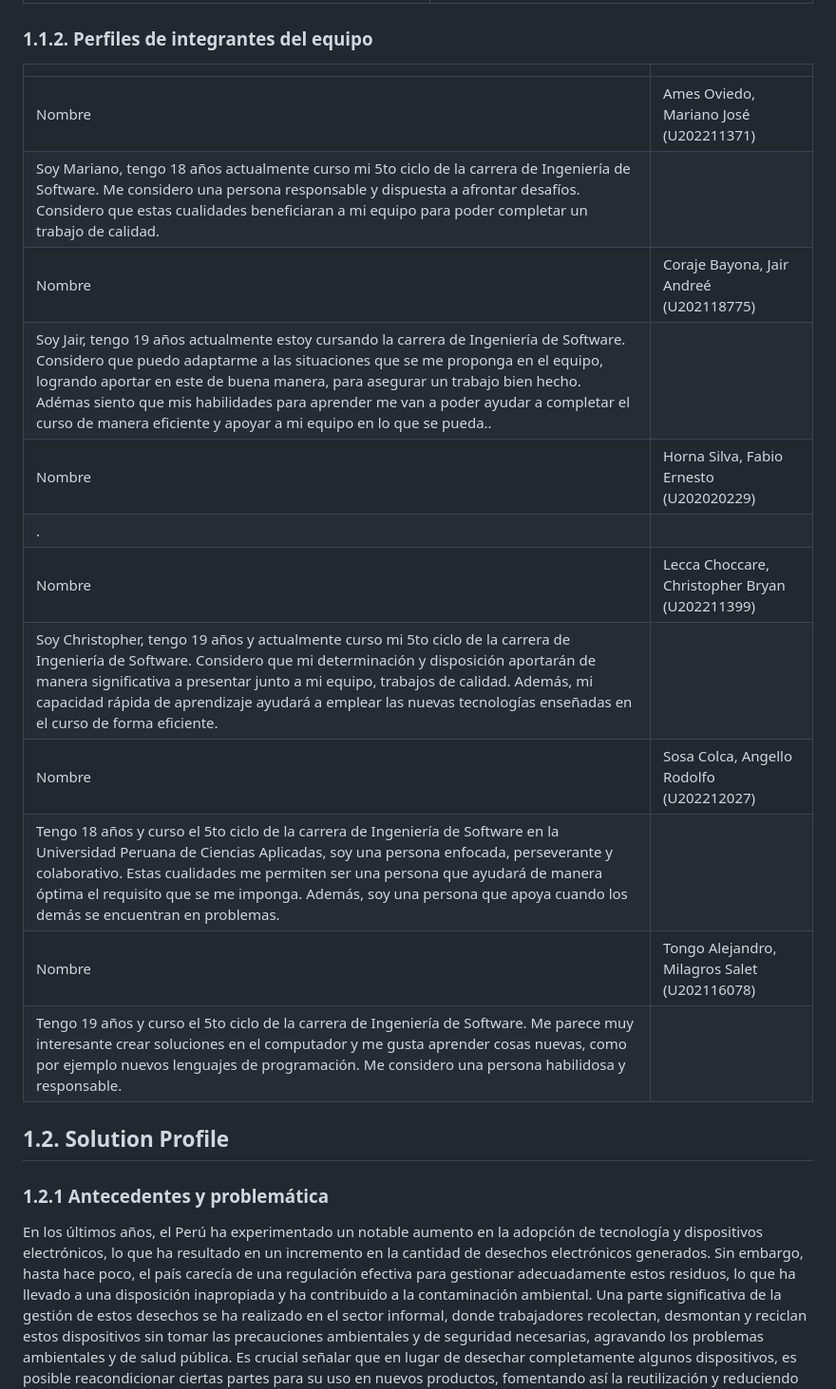
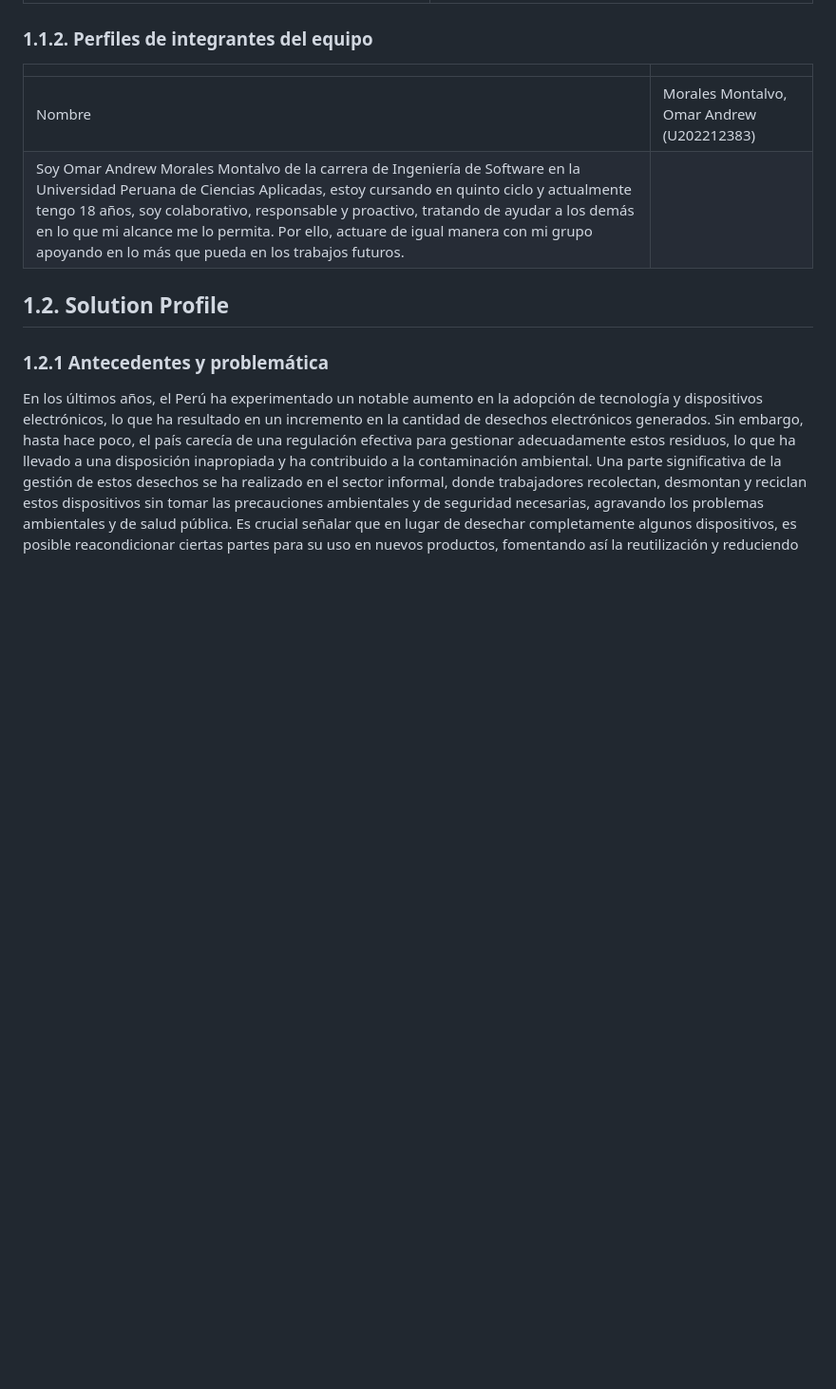
Before and after one commit to Salvlormonch1/RecyTech, a Markdown page: README.md, the part around the change printed below. Shown: that part at 95% size. Drawn GitHub-style; blank space fills up the shorter version.

```diff
--- a/README.md
+++ b/README.md
@@ -236,18 +231,9 @@ En RecyTech, creemos en el poder de la tecnología para generar un impacto posit
 
 |<!-- -->|<!-- -->|
 |--------|--------|
-|Nombre|Ames Oviedo, Mariano José (U202211371)|
-|Soy Mariano, tengo 18 años actualmente curso mi 5to ciclo de la carrera de Ingeniería de Software. Me considero una persona responsable y dispuesta a afrontar desafíos. Considero que estas cualidades beneficiaran a mi equipo para poder completar un trabajo de calidad.||
-|Nombre|Coraje Bayona, Jair Andreé (U202118775)|
-|Soy Jair, tengo 19 años actualmente estoy cursando la carrera de Ingeniería de Software. Considero que puedo adaptarme a las situaciones que se me proponga en el equipo, logrando aportar en este de buena manera, para asegurar un trabajo bien hecho. Adémas siento que mis habilidades para aprender me van a poder ayudar a completar el curso de manera eficiente y apoyar a mi equipo en lo que se pueda..||
-|Nombre|Horna Silva, Fabio Ernesto (U202020229)|
-|.||
-|Nombre|Lecca Choccare, Christopher Bryan (U202211399)|
-|Soy Christopher, tengo 19 años y actualmente curso mi 5to ciclo de la carrera de Ingeniería de Software. Considero que mi determinación y disposición aportarán de manera significativa a presentar junto a mi equipo, trabajos de calidad. Además, mi capacidad rápida de aprendizaje ayudará a emplear las nuevas tecnologías enseñadas en el curso de forma eficiente.||
-|Nombre|Sosa Colca, Angello Rodolfo (U202212027)|
-|Tengo 18 años y curso el 5to ciclo de la carrera de Ingeniería de Software en la Universidad Peruana de Ciencias Aplicadas, soy una persona enfocada, perseverante y colaborativo. Estas cualidades me permiten ser una persona que ayudará de manera óptima el requisito que se me imponga. Además, soy una persona que apoya cuando los demás se encuentran en problemas.||
-|Nombre|Tongo Alejandro, Milagros Salet (U202116078)|
-|Tengo 19 años y curso el 5to ciclo de la carrera de Ingeniería de Software. Me parece muy interesante crear soluciones en el computador y me gusta aprender cosas nuevas, como por ejemplo nuevos lenguajes de programación. Me considero una persona habilidosa y responsable.||
+|Nombre|Morales Montalvo, Omar Andrew (U202212383)|
+|Soy Omar Andrew Morales Montalvo de la carrera de Ingeniería de Software en la Universidad Peruana de Ciencias Aplicadas, estoy cursando en quinto ciclo y actualmente tengo 18 años, soy colaborativo, responsable y proactivo, tratando de ayudar a los demás en lo que mi alcance me lo permita. Por ello, actuare de igual manera con mi grupo apoyando en lo más que pueda en los trabajos futuros. ||
+
 
 ## 1.2. Solution Profile
 ### 1.2.1	Antecedentes y problemática
```
Also changed, not shown: other parts of README.md (+29 -35 lines).
